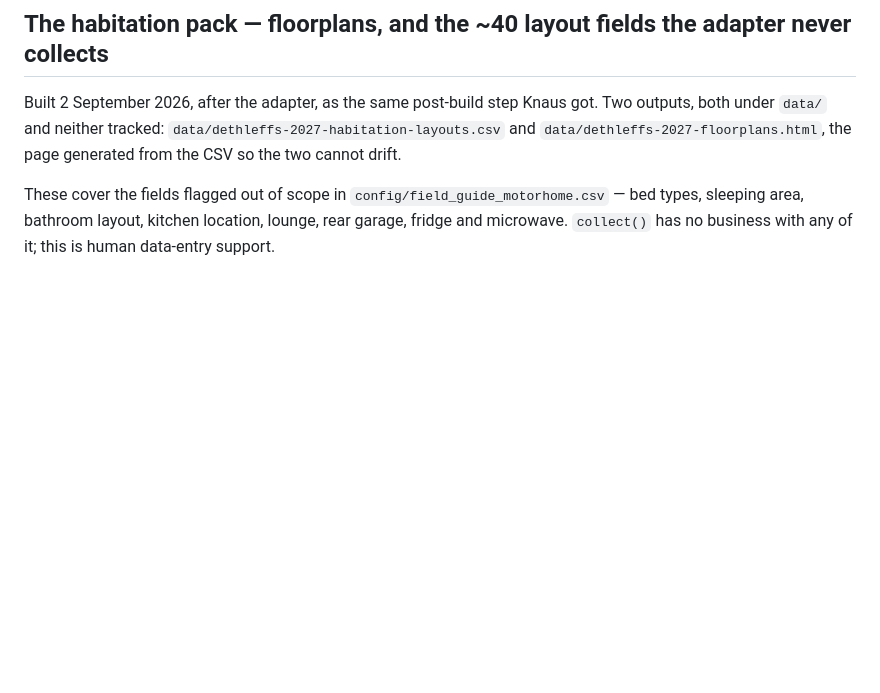
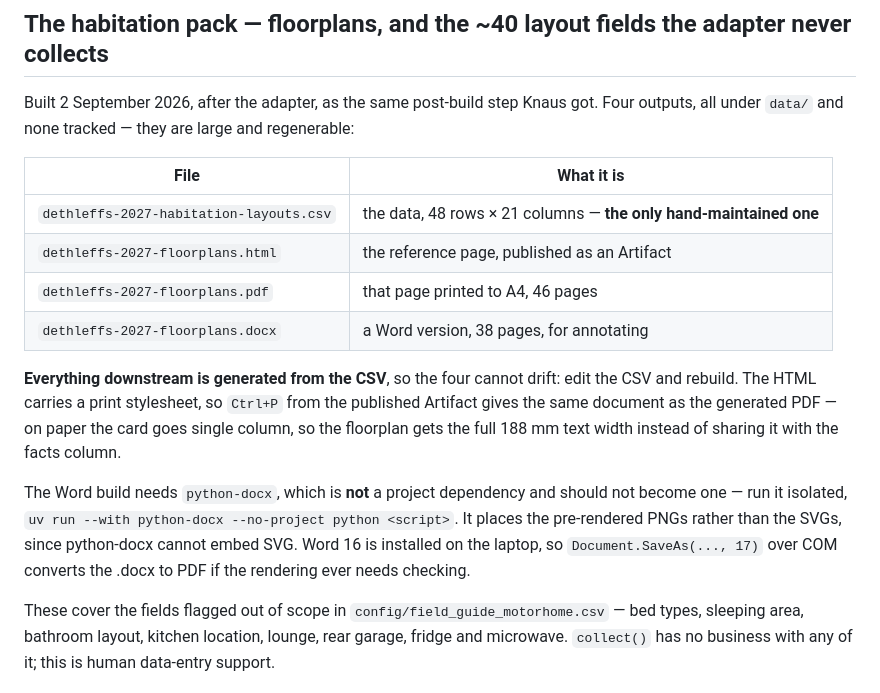
Before and after one commit to ncc-benmol/fmlv-automated-data-flow, a Markdown page: docs/adapters/dethleffs.md, the part around the change. Rendered like a GitHub page; blank space fills up the shorter version.

Commit message:
Give the habitation pack a PDF and a Word version
Francis asked for something he can save. The reference page now prints properly:
a print stylesheet drops the sticky range rail, keeps a card from splitting
across a page break, and goes single column on paper so the floorplan gets the
full 188mm text width instead of sharing it with the facts column. Ctrl+P from
the published page and the generated PDF are the same 46-page document.

The Word version is a document rather than a screenshot of one - full-width
drawing, then an editable fact table per layout - so it can be annotated. It
needs python-docx, which stays out of the project dependencies; run it isolated
with uv run --with. It places pre-rendered PNGs because python-docx cannot embed
SVG.

All four outputs are generated from the CSV, so they cannot drift, and all four
stay untracked - they are large and regenerable.

Co-Authored-By: Claude Opus 5 (1M context) <noreply@anthropic.com>

```diff
--- a/docs/adapters/dethleffs.md
+++ b/docs/adapters/dethleffs.md
@@ -405,10 +405,26 @@ cross-check; the motorhome one is 17.6 MB.
 
 ## The habitation pack — floorplans, and the ~40 layout fields the adapter never collects
 
-Built 2 September 2026, after the adapter, as the same post-build step Knaus got. Two
-outputs, both under `data/` and neither tracked:
-`data/dethleffs-2027-habitation-layouts.csv` and `data/dethleffs-2027-floorplans.html`,
-the page generated from the CSV so the two cannot drift.
+Built 2 September 2026, after the adapter, as the same post-build step Knaus got. Four
+outputs, all under `data/` and none tracked — they are large and regenerable:
+
+| File | What it is |
+|---|---|
+| `dethleffs-2027-habitation-layouts.csv` | the data, 48 rows × 21 columns — **the only hand-maintained one** |
+| `dethleffs-2027-floorplans.html` | the reference page, published as an Artifact |
+| `dethleffs-2027-floorplans.pdf` | that page printed to A4, 46 pages |
+| `dethleffs-2027-floorplans.docx` | a Word version, 38 pages, for annotating |
+
+**Everything downstream is generated from the CSV**, so the four cannot drift: edit the CSV
+and rebuild. The HTML carries a print stylesheet, so `Ctrl+P` from the published Artifact
+gives the same document as the generated PDF — on paper the card goes single column, so the
+floorplan gets the full 188 mm text width instead of sharing it with the facts column.
+
+The Word build needs `python-docx`, which is **not** a project dependency and should not
+become one — run it isolated, `uv run --with python-docx --no-project python <script>`. It
+places the pre-rendered PNGs rather than the SVGs, since python-docx cannot embed SVG.
+Word 16 is installed on the laptop, so `Document.SaveAs(..., 17)` over COM converts the
+.docx to PDF if the rendering ever needs checking.
 
 These cover the fields flagged out of scope in `config/field_guide_motorhome.csv` — bed
 types, sleeping area, bathroom layout, kitchen location, lounge, rear garage, fridge and
```
